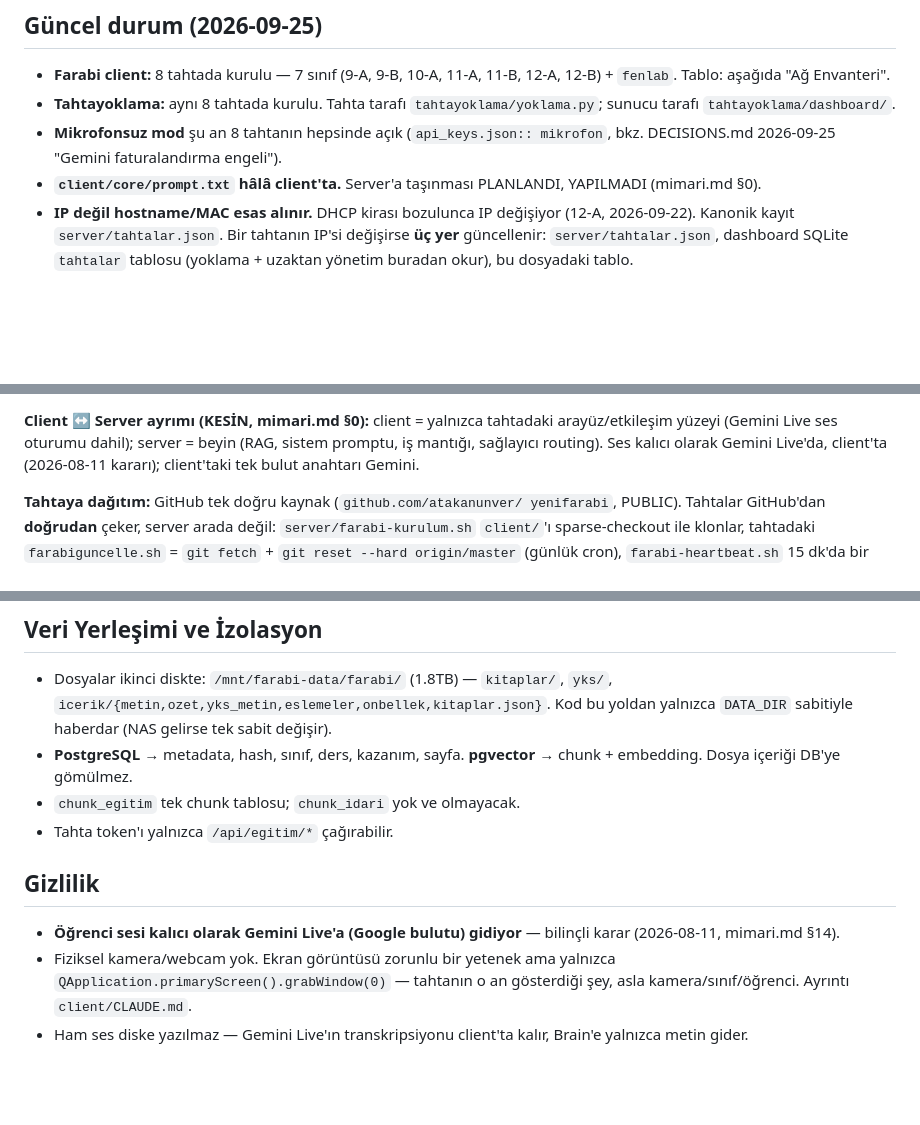
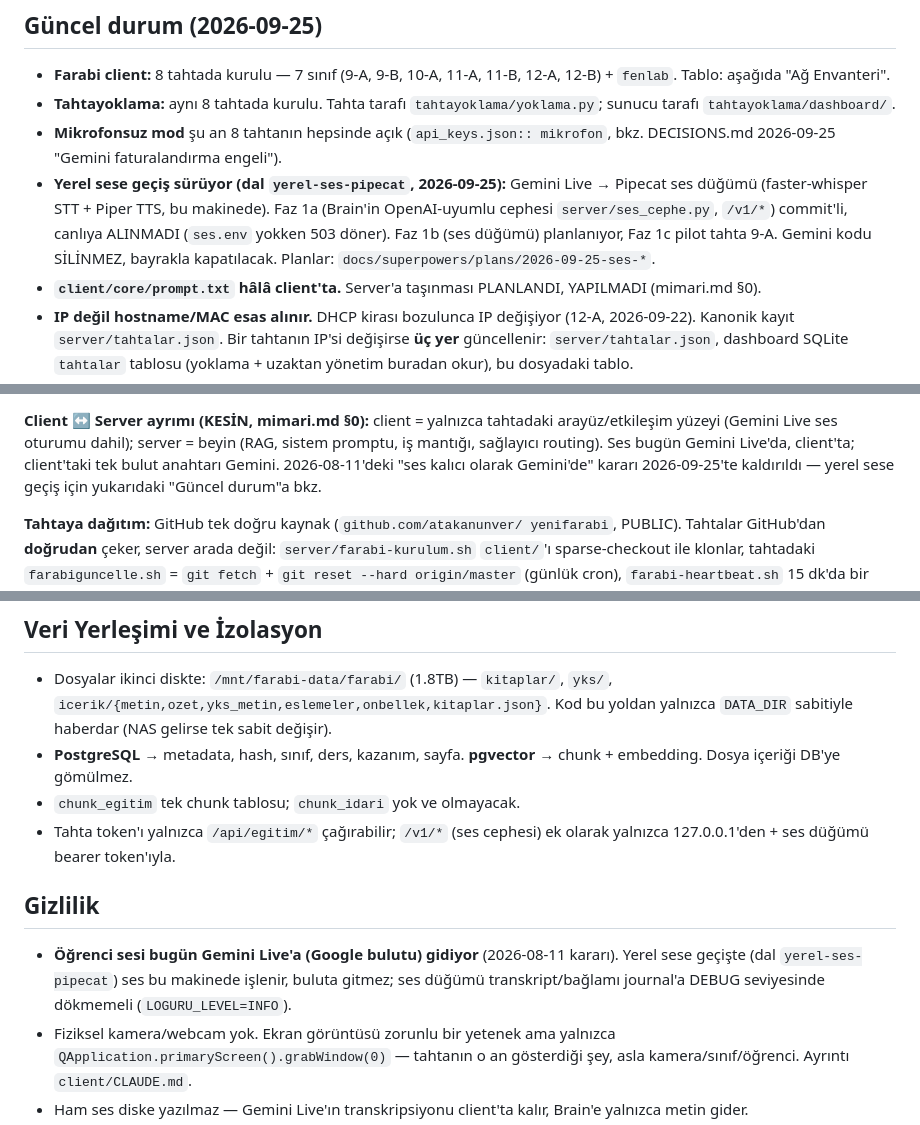
Before and after one commit to atakanunver/yenifarabi, a Markdown page: CLAUDE.md, 3 parts joined by grey strips. Drawn GitHub-style; blank space fills up the shorter version.

```diff
--- a/CLAUDE.md
+++ b/CLAUDE.md
@@ -22,6 +22,12 @@ okul operasyon servisleri (yoklama panosu, SMS).
   `tahtayoklama/yoklama.py`; sunucu tarafı `tahtayoklama/dashboard/`.
 - **Mikrofonsuz mod** şu an 8 tahtanın hepsinde açık (`api_keys.json::
   mikrofon`, bkz. DECISIONS.md 2026-09-25 "Gemini faturalandırma engeli").
+- **Yerel sese geçiş sürüyor (dal `yerel-ses-pipecat`, 2026-09-25):**
+  Gemini Live → Pipecat ses düğümü (faster-whisper STT + Piper TTS, bu
+  makinede). Faz 1a (Brain'in OpenAI-uyumlu cephesi `server/ses_cephe.py`,
+  `/v1/*`) commit'li, canlıya ALINMADI (`ses.env` yokken 503 döner). Faz 1b
+  (ses düğümü) planlanıyor, Faz 1c pilot tahta 9-A. Gemini kodu SİLİNMEZ,
+  bayrakla kapatılacak. Planlar: `docs/superpowers/plans/2026-09-25-ses-*`.
 - **`client/core/prompt.txt` hâlâ client'ta.** Server'a taşınması
   PLANLANDI, YAPILMADI (mimari.md §0).
 - **IP değil hostname/MAC esas alınır.** DHCP kirası bozulunca IP değişiyor
@@ -63,8 +69,10 @@ HTTP + HMAC.
 
 **Client ↔ Server ayrımı (KESİN, mimari.md §0):** client = yalnızca tahtadaki
 arayüz/etkileşim yüzeyi (Gemini Live ses oturumu dahil); server = beyin (RAG,
-sistem promptu, iş mantığı, sağlayıcı routing). Ses kalıcı olarak Gemini
-Live'da, client'ta (2026-08-11 kararı); client'taki tek bulut anahtarı Gemini.
+sistem promptu, iş mantığı, sağlayıcı routing). Ses bugün Gemini Live'da,
+client'ta; client'taki tek bulut anahtarı Gemini. 2026-08-11'deki "ses
+kalıcı olarak Gemini'de" kararı 2026-09-25'te kaldırıldı — yerel sese geçiş
+için yukarıdaki "Güncel durum"a bkz.
 
 **Tahtaya dağıtım:** GitHub tek doğru kaynak (`github.com/atakanunver/
 yenifarabi`, PUBLIC). Tahtalar GitHub'dan **doğrudan** çeker, server arada
@@ -406,12 +412,15 @@ Client↔Server event listesi bağlayıcıdır — değişirse `mimari.md`'yi g
 - **PostgreSQL** → metadata, hash, sınıf, ders, kazanım, sayfa.
   **pgvector** → chunk + embedding. Dosya içeriği DB'ye gömülmez.
 - `chunk_egitim` tek chunk tablosu; `chunk_idari` yok ve olmayacak.
-- Tahta token'ı yalnızca `/api/egitim/*` çağırabilir.
+- Tahta token'ı yalnızca `/api/egitim/*` çağırabilir; `/v1/*` (ses
+  cephesi) ek olarak yalnızca 127.0.0.1'den + ses düğümü bearer token'ıyla.
 
 ## Gizlilik
 
-- **Öğrenci sesi kalıcı olarak Gemini Live'a (Google bulutu) gidiyor** —
-  bilinçli karar (2026-08-11, mimari.md §14).
+- **Öğrenci sesi bugün Gemini Live'a (Google bulutu) gidiyor** (2026-08-11
+  kararı). Yerel sese geçişte (dal `yerel-ses-pipecat`) ses bu makinede
+  işlenir, buluta gitmez; ses düğümü transkript/bağlamı journal'a DEBUG
+  seviyesinde dökmemeli (`LOGURU_LEVEL=INFO`).
 - Fiziksel kamera/webcam yok. Ekran görüntüsü zorunlu bir yetenek ama
   yalnızca `QApplication.primaryScreen().grabWindow(0)` — tahtanın o an
   gösterdiği şey, asla kamera/sınıf/öğrenci. Ayrıntı `client/CLAUDE.md`.
```
Also changed, not shown: other parts of CLAUDE.md (+0 -2 lines), DECISIONS.md (+5 -0 lines).
